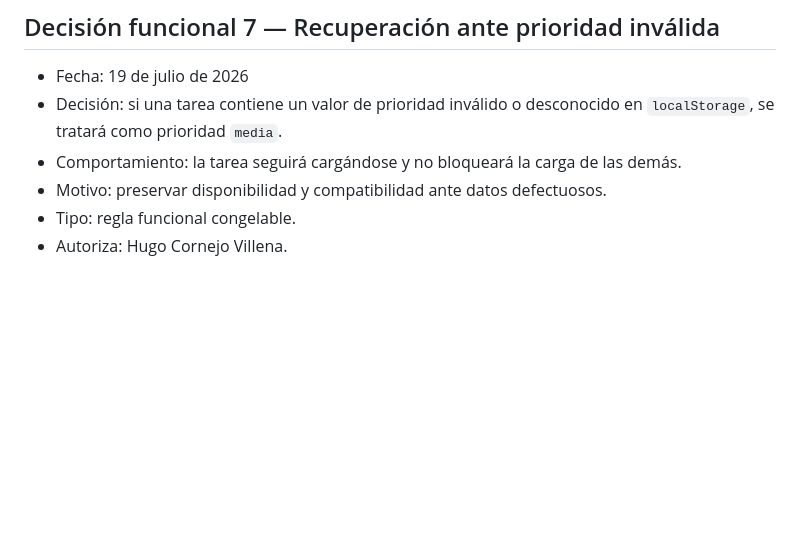
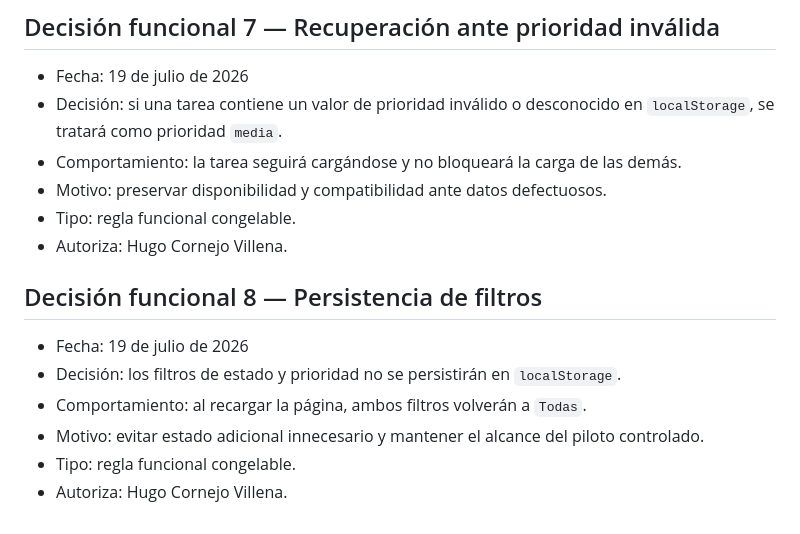
Before and after one commit to Huracomo42/workflow-ai-sandbox, a Markdown page: experiments/EXP-008-pressure-session.md, the part around the change. Drawn GitHub-style; blank space fills up the shorter version.

Commit message:
docs: define non-persistent filters

```diff
--- a/experiments/EXP-008-pressure-session.md
+++ b/experiments/EXP-008-pressure-session.md
@@ -112,3 +112,12 @@ Pendiente. No puede cerrarse EXP-008 mientras exista una pregunta bloqueante.
 - Motivo: preservar disponibilidad y compatibilidad ante datos defectuosos.
 - Tipo: regla funcional congelable.
 - Autoriza: Hugo Cornejo Villena.
+
+## Decisión funcional 8 — Persistencia de filtros
+
+- Fecha: 19 de julio de 2026
+- Decisión: los filtros de estado y prioridad no se persistirán en `localStorage`.
+- Comportamiento: al recargar la página, ambos filtros volverán a `Todas`.
+- Motivo: evitar estado adicional innecesario y mantener el alcance del piloto controlado.
+- Tipo: regla funcional congelable.
+- Autoriza: Hugo Cornejo Villena.
```
